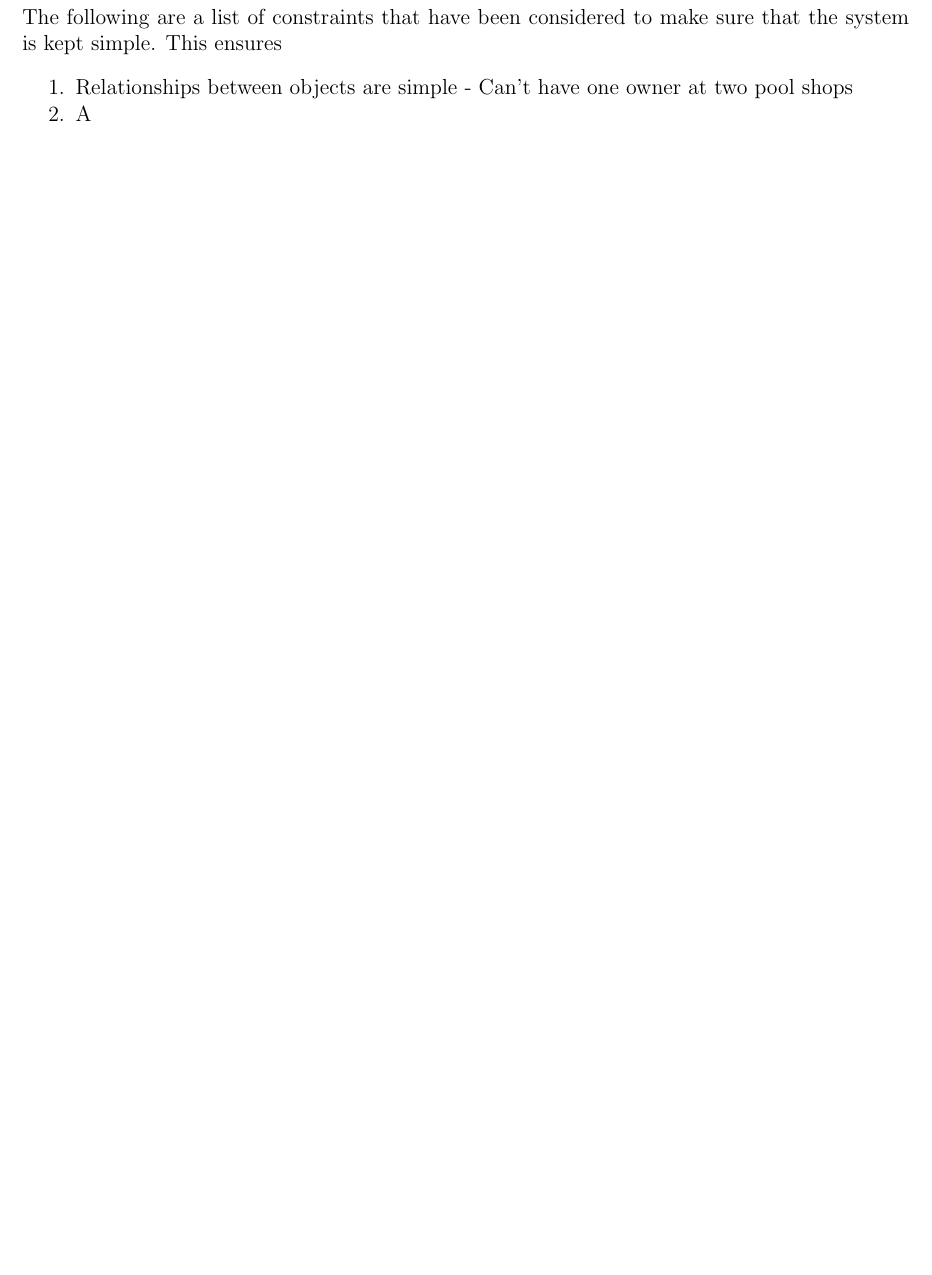
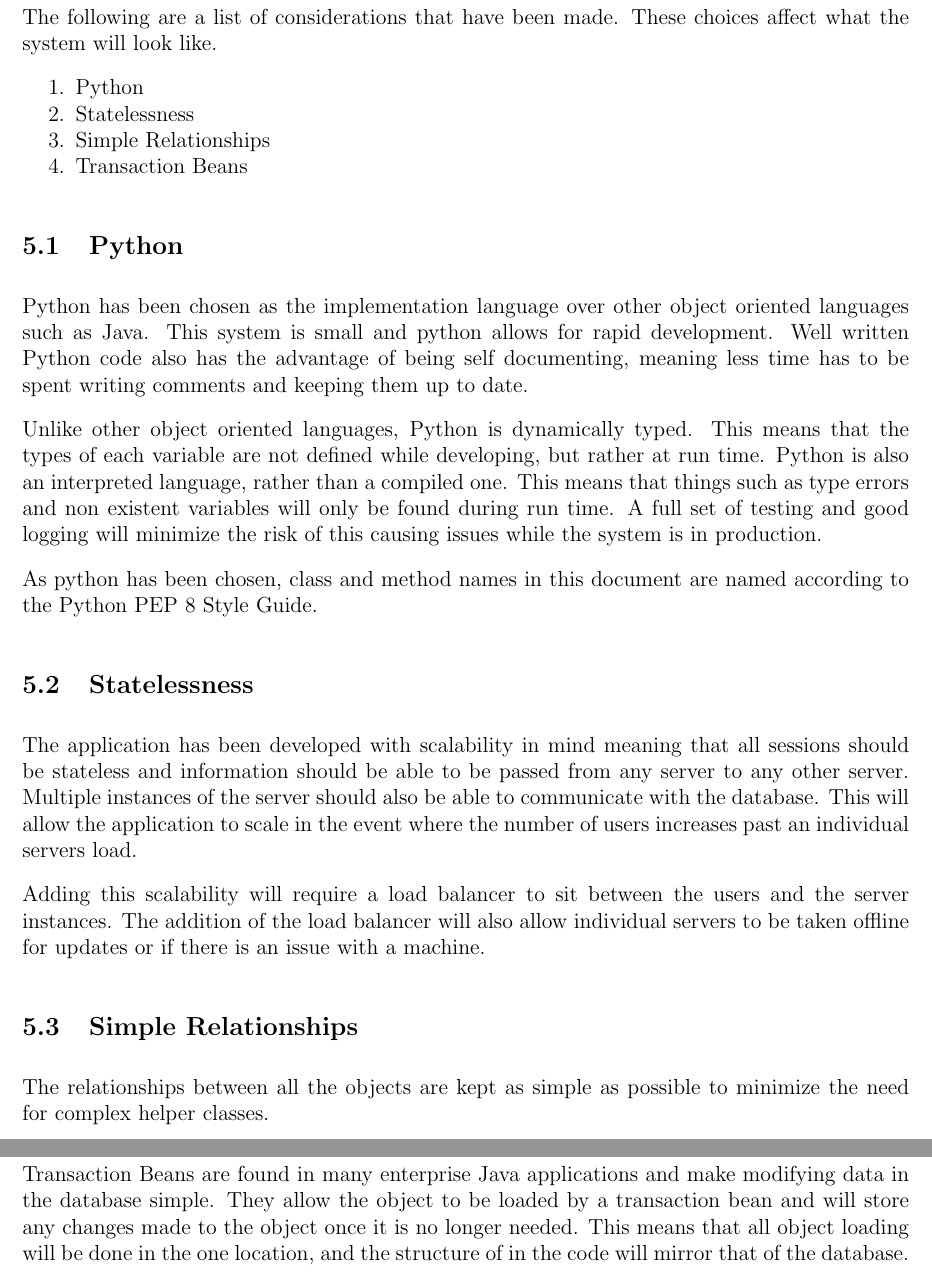
Before and after one commit to mpomery/CITS4401, a LaTeX document (Report/Report.tex, which reads Report/chapters/designconstraints.tex): part of page 10 of 14 before the commit and two parts of pages 10 and 11 of 15 after it, the two joined at a grey line, cut so that both start at the same text, the shorter picture padded with empty space. Compiled offline with pdfLaTeX.

Commit message:
Updating design constraints

```diff
--- a/Report/chapters/designconstraints.tex
+++ b/Report/chapters/designconstraints.tex
@@ -1,9 +1,38 @@
-\section{Design Constraints}
+\section{Design Considerations}
 
 \par
-The following are a list of constraints that have been considered to make sure that the system is kept simple. This ensures
+The following are a list of considerations that have been made. These choices affect what the system will look like.
 
 \begin{enumerate}
-	\item Relationships between objects are simple - Can't have one owner at two pool shops
-	\item A
+	\item Python
+	\item Statelessness
+	\item Simple Relationships
+	\item Transaction Beans
 \end{enumerate}
+
+\subsection{Python}
+\par
+Python has been chosen as the implementation language over other object oriented languages such as Java. This system is small and python allows for rapid development. Well written Python code also has the advantage of being self documenting, meaning less time has to be spent writing comments and keeping them up to date.
+
+\par
+Unlike other object oriented languages, Python is dynamically typed. This means that the types of each variable are not defined while developing, but rather at run time. Python is also an interpreted language, rather than a compiled one. This means that things such as type errors and non existent variables will only be found during run time. A full set of testing and good logging will minimize the risk of this causing issues while the system is in production.
+
+\par
+As python has been chosen, class and method names in this document are named according to the Python PEP 8 Style Guide.
+
+% Python on this project as a testing ground
+
+\subsection{Statelessness}
+\par
+The application has been developed with scalability in mind meaning that all sessions should be stateless and information should be able to be passed from any server to any other server. Multiple instances of the server should also be able to communicate with the database. This will allow the application to scale in the event where the number of users increases past an individual servers load.
+
+\par
+Adding this scalability will require a load balancer to sit between the users and the server instances. The addition of the load balancer will also allow individual servers to be taken offline for updates or if there is an issue with a machine.
+
+\subsection{Simple Relationships}
+\par
+The relationships between all the objects are kept as simple as possible to minimize the need for complex helper classes.
+
+\subsection{Transaction Beans}
+\par
+Transaction Beans are found in many enterprise Java applications and make modifying data in the database simple. They allow the object to be loaded by a transaction bean and will store any changes made to the object once it is no longer needed. This means that all object loading will be done in the one location, and the structure of in the code will mirror that of the database.
```
Also changed, not shown: Report/Report.pdf.
